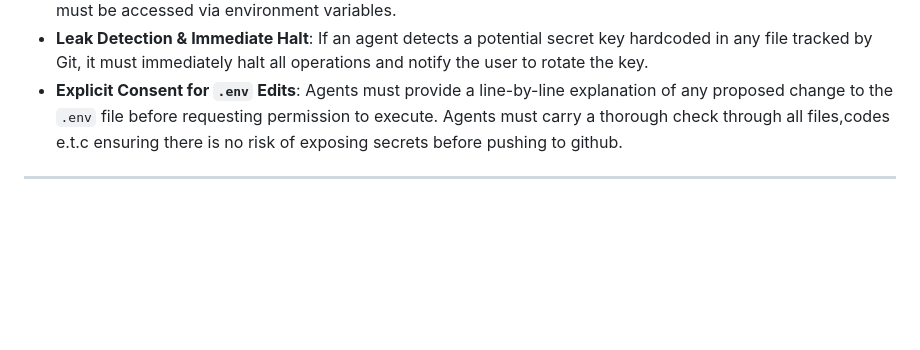
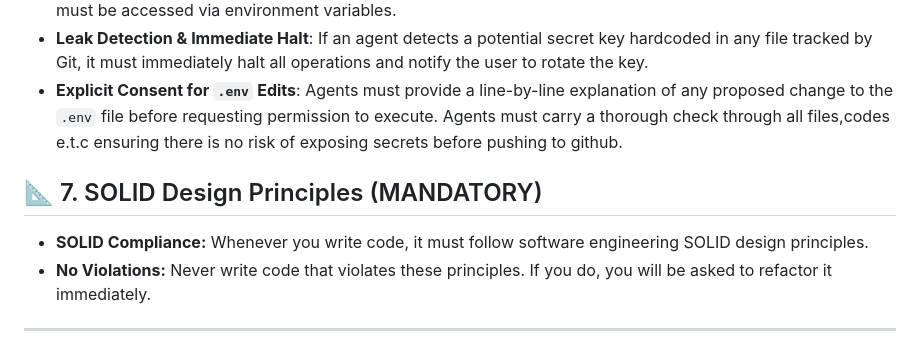
Before and after one commit to JaraMarket/jara-market-laravel-backend, a Markdown page: AGENT_RULES.md, the part around one of its changes. Drawn GitHub-style; blank space fills up the shorter version.

Commit message:
docs: add SOLID design principles mandate to AGENT_RULES

```diff
--- a/AGENT_RULES.md
+++ b/AGENT_RULES.md
@@ -52,4 +52,8 @@ To ensure the 2,000 entries survive hosting and migration:
 *   **Explicit Consent for `.env` Edits**: Agents must provide a line-by-line explanation of any proposed change to the `.env` file before requesting permission to execute.
 Agents must carry a thorough check through all files,codes e.t.c ensuring there is no risk of exposing secrets before pushing to github.
 
+## 📐 7. SOLID Design Principles (MANDATORY)
+*   **SOLID Compliance:** Whenever you write code, it must follow software engineering SOLID design principles.
+*   **No Violations:** Never write code that violates these principles. If you do, you will be asked to refactor it immediately.
+
 ---
```
Also changed, not shown: other parts of AGENT_RULES.md (+1 -1 lines).
